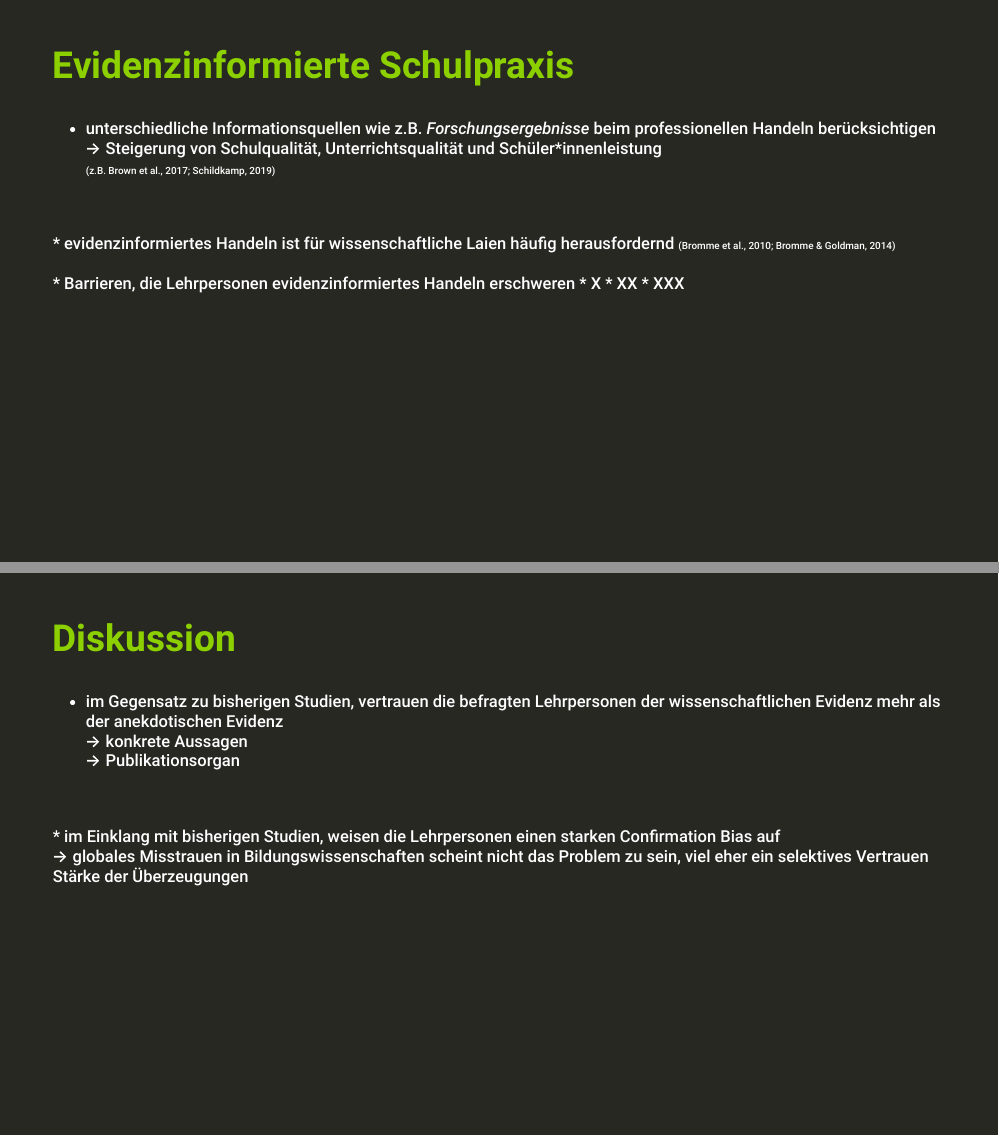
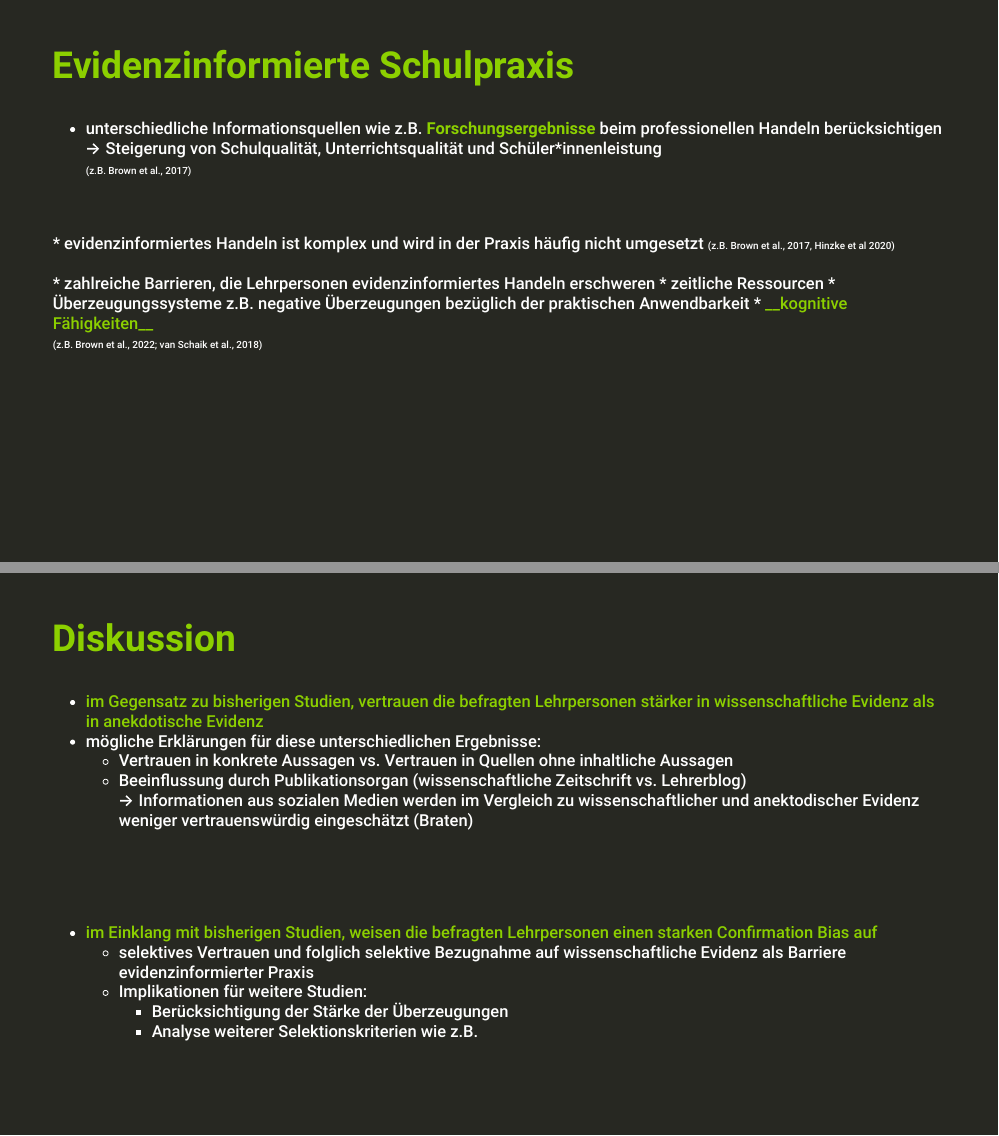
Before and after one commit to kirstinschmidt/AEPF_2022, an R Markdown document (AEPF_2022_presentation.Rmd): pages 4 and 21 of 23 before the commit and pages 5 and 21 of 23 after it, joined at a grey line. Rendered offline with R 4.5, knitr and Pandoc, with nearby package versions; the slides are laid out offline by our stand-in for remark.js, each with all of its steps uncovered, in fonts that may differ from those the slides ask for, and without slide numbers, shadows or browser add-ons; colours and fonts come from the style sheet that the author committed, because xaringanthemer is not installed; some code elsewhere in the file could not run offline.

Commit message:
add information

```diff
--- a/AEPF_2022_presentation.Rmd
+++ b/AEPF_2022_presentation.Rmd
@@ -162,20 +162,42 @@
 ---
 ## .phgreenlight[Evidenzinformierte Schulpraxis <i class="fas fa-school"></i>]
 
-* unterschiedliche Informationsquellen wie z.B. *.white[Forschungsergebnisse]* beim professionellen Handeln berücksichtigen <br>
+* unterschiedliche Informationsquellen wie z.B. .phgreenlight[__Forschungsergebnisse__] beim professionellen Handeln berücksichtigen <br>
   &rarr; Steigerung von Schulqualität, Unterrichtsqualität und Schüler*innenleistung <br>
-  .em06[(z.B. Brown et al., 2017; Schildkamp, 2019)]
+  .em06[(z.B. Brown et al., 2017)]
 <br>
 <br>
-* evidenzinformiertes Handeln ist für wissenschaftliche Laien häufig herausfordernd .em06[(Bromme et al., 2010; Bromme & Goldman, 2014)]
+* evidenzinformiertes Handeln ist komplex und wird in der Praxis häufig nicht umgesetzt .em06[(z.B. Brown et al., 2017, Hinzke et al 2020)]
 <br>
 <br>
-* Barrieren, die Lehrpersonen evidenzinformiertes Handeln erschweren
-  * X
-  * XX
-  * XXX
+* zahlreiche Barrieren, die Lehrpersonen evidenzinformiertes Handeln erschweren
+  * zeitliche Ressourcen
+  * Überzeugungssysteme z.B. negative Überzeugungen bezüglich der praktischen Anwendbarkeit
+  * kognitive Fähigkeiten <br>
+  .em06[(z.B. Brown et al., 2022; van Schaik et al., 2018)]
 
 ???
+- wissenschaftliche Evidenz bietet kein Rezeptwissen, das direkt anwendbar ist, aber kann genutzt werden um Erfahrungs- und Kontextwissen anzureichen und letztlich professionelle Handlungen stimulieren, reflektieren, verändern
+
+---
+## .phgreenlight[Evidenzinformierte Schulpraxis <i class="fas fa-school"></i>]
+
+* unterschiedliche Informationsquellen wie z.B. .phgreenlight[__Forschungsergebnisse__] beim professionellen Handeln berücksichtigen <br>
+  &rarr; Steigerung von Schulqualität, Unterrichtsqualität und Schüler*innenleistung <br>
+  .em06[(z.B. Brown et al., 2017)]
+<br>
+<br>
+* evidenzinformiertes Handeln ist komplex und wird in der Praxis häufig nicht umgesetzt .em06[(z.B. Brown et al., 2017, Hinzke et al 2020)]
+<br>
+<br>
+* zahlreiche Barrieren, die Lehrpersonen evidenzinformiertes Handeln erschweren
+  * zeitliche Ressourcen
+  * Überzeugungssysteme z.B. negative Überzeugungen bezüglich der praktischen Anwendbarkeit
+  * .phgreenlight[__kognitive Fähigkeiten__] <br>
+  .em06[(z.B. Brown et al., 2022; van Schaik et al., 2018)]
+
+???
+- wissenschaftliche Evidenz bietet kein Rezeptwissen, das direkt anwendbar ist, aber kann genutzt werden um Erfahrungs- und Kontextwissen anzureichen und letztlich professionelle Handlungen stimulieren, reflektieren, verändern
 
 ---
 class: inverse, center, middle
@@ -428,14 +442,21 @@
 ## .phgreenlight[Diskussion <i class="fab fa-weixin"></i>]
 
 
-* im Gegensatz zu bisherigen Studien, vertrauen die befragten Lehrpersonen der wissenschaftlichen Evidenz mehr als der anekdotischen Evidenz <br>
-&rarr; konkrete Aussagen <br>
-&rarr; Publikationsorgan <br>
+`r fontawesome::fa_i(name = "surprise")`
+* .phgreenlight[im Gegensatz zu bisherigen Studien, vertrauen die befragten Lehrpersonen stärker in wissenschaftliche Evidenz als in anekdotische Evidenz] <br>
+* mögliche Erklärungen für diese unterschiedlichen Ergebnisse:
+  * Vertrauen in konkrete Aussagen vs. Vertrauen in Quellen ohne inhaltliche Aussagen
+  * Beeinflussung durch Publikationsorgan (wissenschaftliche Zeitschrift vs. Lehrerblog) <br> &rarr; Informationen aus sozialen Medien werden im Vergleich zu wissenschaftlicher und anektodischer Evidenz weniger vertrauenswürdig eingeschätzt (Braten)
 <br>
 <br>
-* im Einklang mit bisherigen Studien, weisen die Lehrpersonen einen starken Confirmation Bias auf <br>
-&rarr; globales Misstrauen in Bildungswissenschaften scheint nicht das Problem zu sein, viel eher ein selektives Vertrauen
-Stärke der Überzeugungen
+<br>
+
+`r fontawesome::fa_i(name = "check-double")`
+* .phgreenlight[im Einklang mit bisherigen Studien, weisen die befragten Lehrpersonen einen starken Confirmation Bias auf] <br>
+  * selektives Vertrauen und folglich selektive Bezugnahme auf wissenschaftliche Evidenz als Barriere evidenzinformierter Praxis
+  * Implikationen für weitere Studien:
+      + Berücksichtigung der Stärke der Überzeugungen
+      + Analyse weiterer Selektionskriterien wie z.B.
 
 
 ???
```
Also changed, not shown: AEPF_2022_presentation.html, images/MeansSD_weighted.svg (added), images/MeansSD_weighted_AEPF.jpg (added), images/MeansSD_weighted_H1H2.png (added), AEPF_2022_presentation.Rmd (66 more changed lines).
